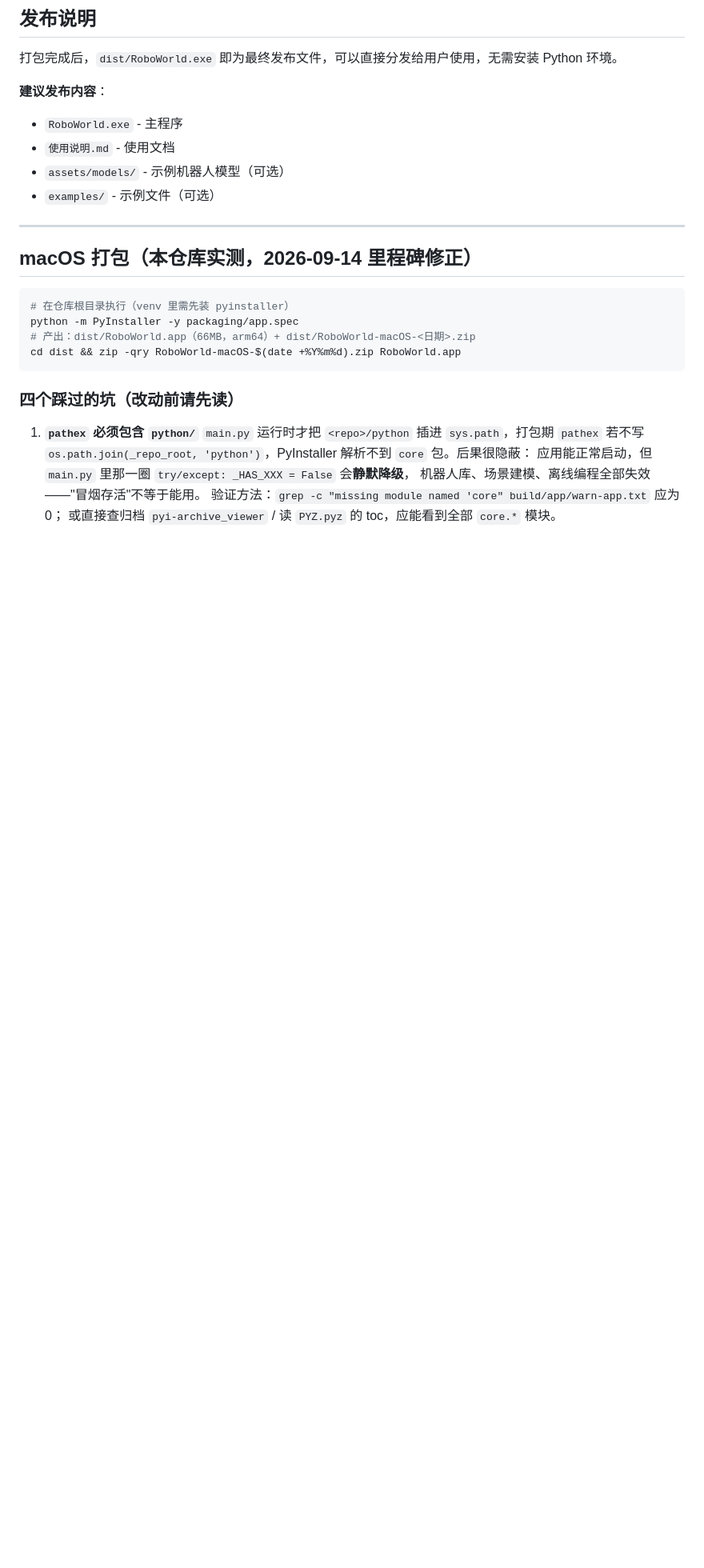
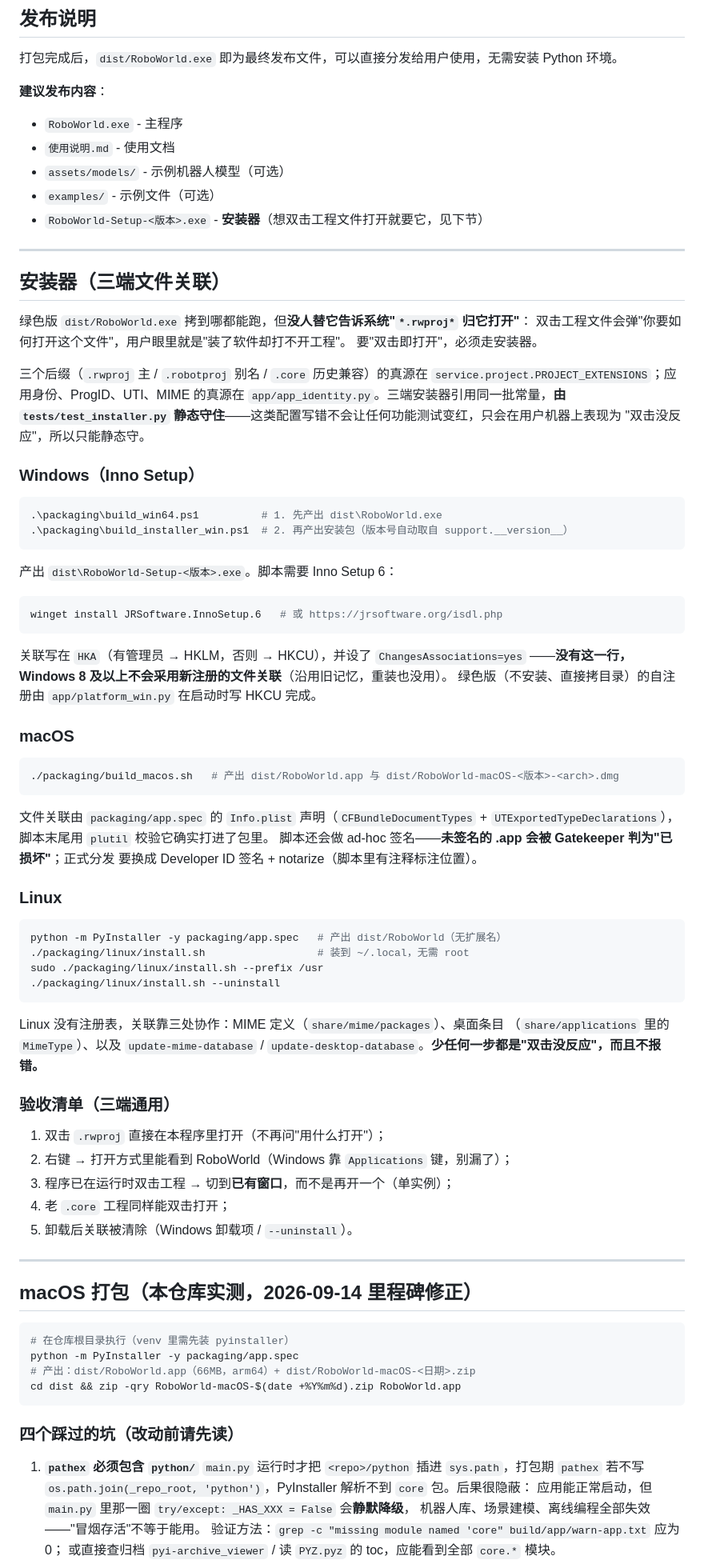
Before and after one commit to cModules/RoboWorld, a Markdown page: docs/manual/打包说明.md, the part around one of its changes. Shown at 80% size. Drawn GitHub-style; blank space fills up the shorter version.

````diff
--- a/docs/manual/打包说明.md
+++ b/docs/manual/打包说明.md
@@ -133,6 +139,70 @@ pyinstaller --clean packaging\app.spec
 - `使用说明.md` - 使用文档
 - `assets/models/` - 示例机器人模型（可选）
 - `examples/` - 示例文件（可选）
+- `RoboWorld-Setup-<版本>.exe` - **安装器**（想双击工程文件打开就要它，见下节）
+
+---
+
+## 安装器（三端文件关联）
+
+绿色版 `dist/RoboWorld.exe` 拷到哪都能跑，但**没人替它告诉系统"`*.rwproj*` 归它打开"**：
+双击工程文件会弹"你要如何打开这个文件"，用户眼里就是"装了软件却打不开工程"。
+要"双击即打开"，必须走安装器。
+
+三个后缀（`.rwproj` 主 / `.robotproj` 别名 / `.core` 历史兼容）的真源在
+`service.project.PROJECT_EXTENSIONS`；应用身份、ProgID、UTI、MIME 的真源在
+`app/app_identity.py`。三端安装器引用同一批常量，**由 `tests/test_installer.py`
+静态守住**——这类配置写错不会让任何功能测试变红，只会在用户机器上表现为
+"双击没反应"，所以只能静态守。
+
+### Windows（Inno Setup）
+
+```powershell
+.\packaging\build_win64.ps1          # 1. 先产出 dist\RoboWorld.exe
+.\packaging\build_installer_win.ps1  # 2. 再产出安装包（版本号自动取自 support.__version__）
+```
+
+产出 `dist\RoboWorld-Setup-<版本>.exe`。脚本需要 Inno Setup 6：
+
+```powershell
+winget install JRSoftware.InnoSetup.6   # 或 https://jrsoftware.org/isdl.php
+```
+
+关联写在 `HKA`（有管理员 → HKLM，否则 → HKCU），并设了 `ChangesAssociations=yes`
+——**没有这一行，Windows 8 及以上不会采用新注册的文件关联**（沿用旧记忆，重装也没用）。
+绿色版（不安装、直接拷目录）的自注册由 `app/platform_win.py` 在启动时写 HKCU 完成。
+
+### macOS
+
+```bash
+./packaging/build_macos.sh   # 产出 dist/RoboWorld.app 与 dist/RoboWorld-macOS-<版本>-<arch>.dmg
+```
+
+文件关联由 `packaging/app.spec` 的 `Info.plist` 声明（`CFBundleDocumentTypes` +
+`UTExportedTypeDeclarations`），脚本末尾用 `plutil` 校验它确实打进了包里。
+脚本还会做 ad-hoc 签名——**未签名的 .app 会被 Gatekeeper 判为"已损坏"**；正式分发
+要换成 Developer ID 签名 + notarize（脚本里有注释标注位置）。
+
+### Linux
+
+```bash
+python -m PyInstaller -y packaging/app.spec   # 产出 dist/RoboWorld（无扩展名）
+./packaging/linux/install.sh                  # 装到 ~/.local，无需 root
+sudo ./packaging/linux/install.sh --prefix /usr
+./packaging/linux/install.sh --uninstall
+```
+
+Linux 没有注册表，关联靠三处协作：MIME 定义（`share/mime/packages`）、桌面条目
+（`share/applications` 里的 `MimeType`）、以及 `update-mime-database` /
+`update-desktop-database`。**少任何一步都是"双击没反应"，而且不报错。**
+
+### 验收清单（三端通用）
+
+1. 双击 `.rwproj` 直接在本程序里打开（不再问"用什么打开"）；
+2. 右键 → 打开方式里能看到 RoboWorld（Windows 靠 `Applications` 键，别漏了）；
+3. 程序已在运行时双击工程 → 切到**已有窗口**，而不是再开一个（单实例）；
+4. 老 `.core` 工程同样能双击打开；
+5. 卸载后关联被清除（Windows 卸载项 / `--uninstall`）。
 
 ---
 
````
Also changed, not shown: other parts of docs/manual/打包说明.md (+7 -1 lines), README.md (+1 -1 lines), docs/develop/ARCHITECTURE.md (+1 -1 lines).
